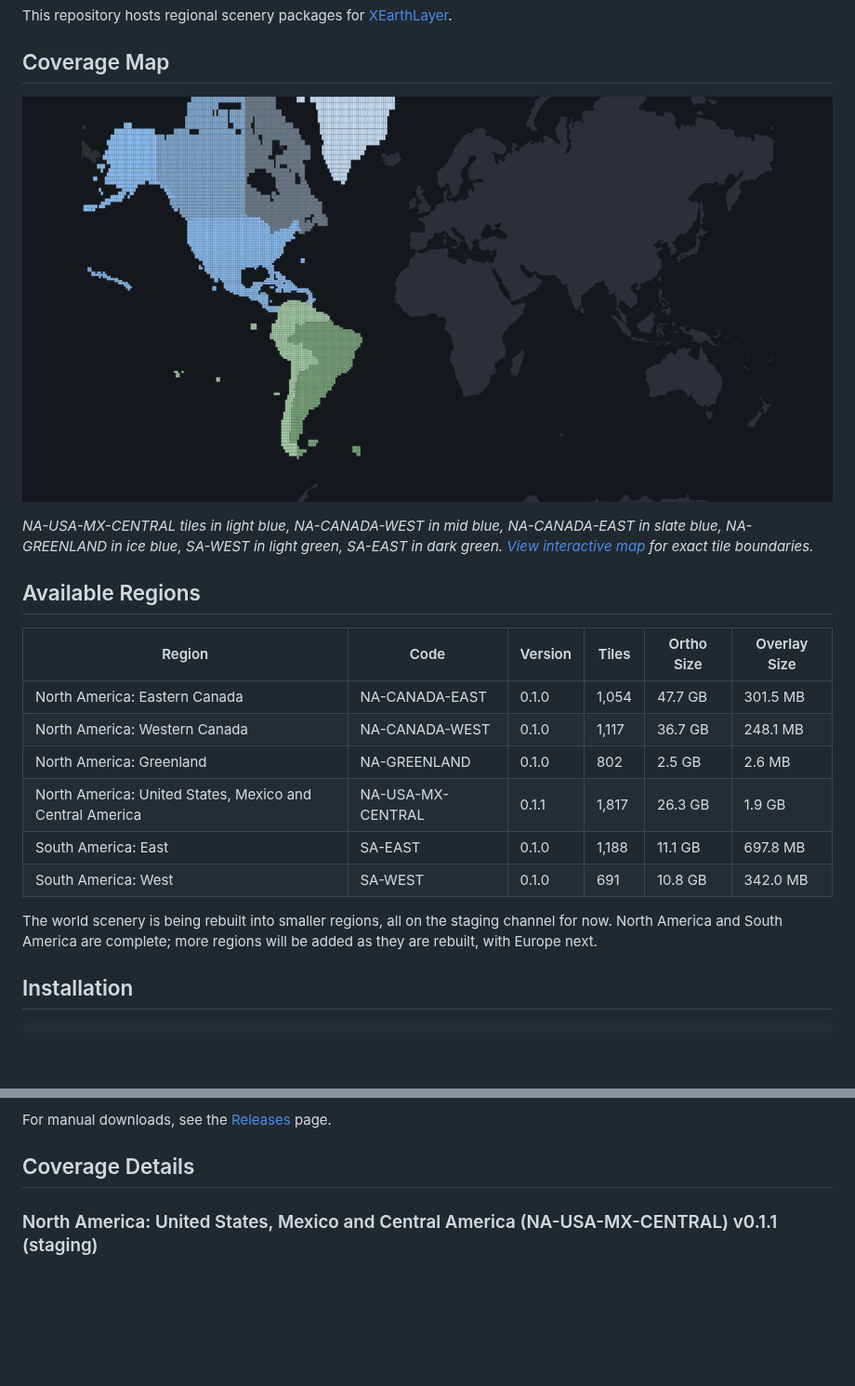
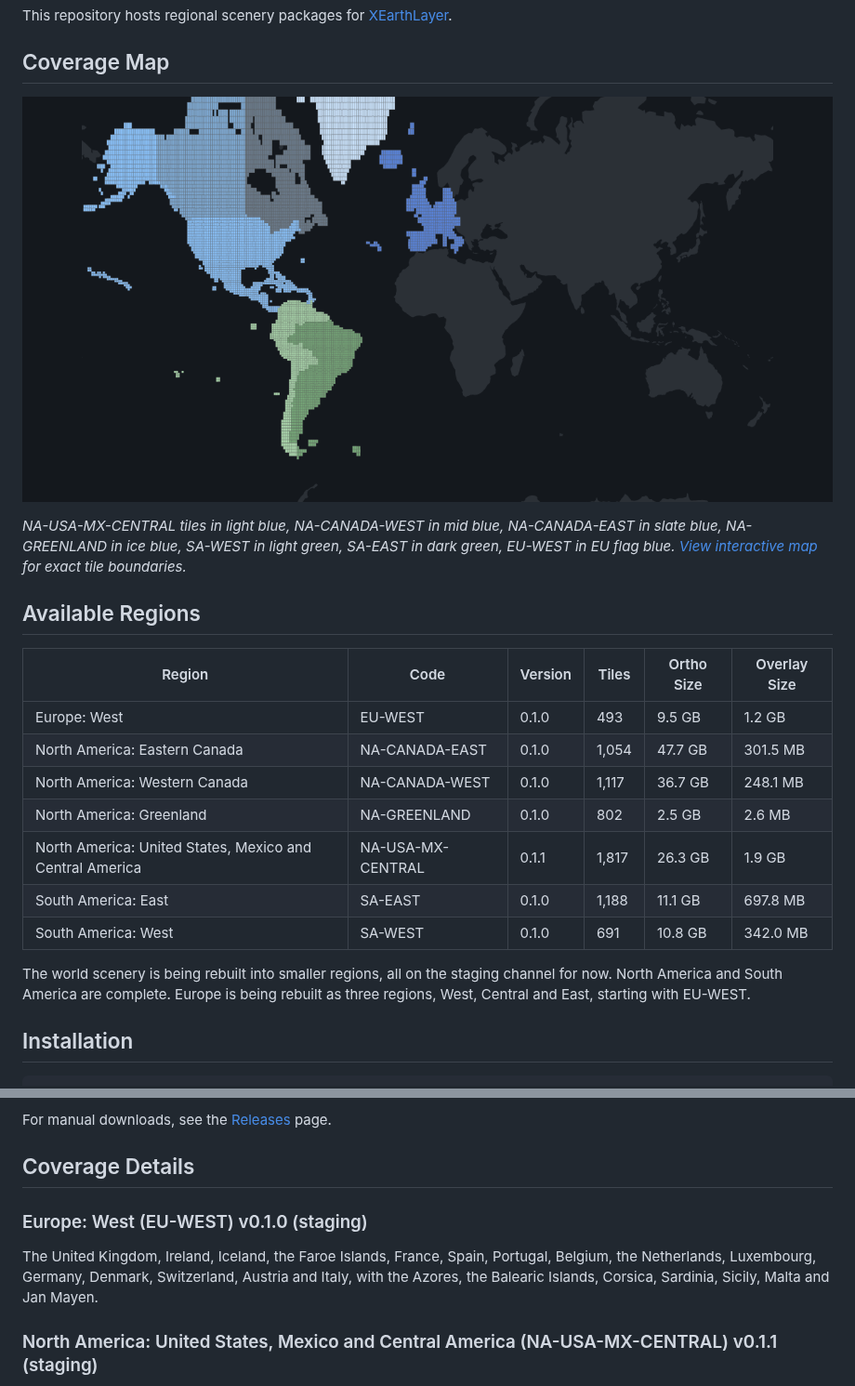
Before and after one commit to samsoir/xearthlayer-regional-scenery, a Markdown page: README.md, 2 parts joined by grey strips. Shown at 93% size. Drawn GitHub-style; pictures changed too: coverage.png; blank space fills up the shorter version.

Commit message:
Release EU-WEST v0.1.0 to staging
First of the three rebuilt European regions, published as a GitHub
pre-release.

- EU-WEST v0.1.0: ortho 493 tiles, 9 parts, 9.5 GB;
  overlay 476 tiles, 2 parts, 1.2 GB

Records download and installed sizes in region_metadata.json, adds the
region to the README, and regenerates the coverage maps.

```diff
--- a/README.md
+++ b/README.md
@@ -6,12 +6,13 @@ This repository hosts regional scenery packages for [XEarthLayer](https://github
 
 ![Tile Coverage Map](coverage.png)
 
-*NA-USA-MX-CENTRAL tiles in light blue, NA-CANADA-WEST in mid blue, NA-CANADA-EAST in slate blue, NA-GREENLAND in ice blue, SA-WEST in light green, SA-EAST in dark green. [View interactive map](coverage.geojson) for exact tile boundaries.*
+*NA-USA-MX-CENTRAL tiles in light blue, NA-CANADA-WEST in mid blue, NA-CANADA-EAST in slate blue, NA-GREENLAND in ice blue, SA-WEST in light green, SA-EAST in dark green, EU-WEST in EU flag blue. [View interactive map](coverage.geojson) for exact tile boundaries.*
 
 ## Available Regions
 
 | Region | Code | Version | Tiles | Ortho Size | Overlay Size |
 |--------|------|---------|-------|------------|--------------|
+| Europe: West | EU-WEST | 0.1.0 | 493 | 9.5 GB | 1.2 GB |
 | North America: Eastern Canada | NA-CANADA-EAST | 0.1.0 | 1,054 | 47.7 GB | 301.5 MB |
 | North America: Western Canada | NA-CANADA-WEST | 0.1.0 | 1,117 | 36.7 GB | 248.1 MB |
 | North America: Greenland | NA-GREENLAND | 0.1.0 | 802 | 2.5 GB | 2.6 MB |
@@ -19,7 +20,7 @@ This repository hosts regional scenery packages for [XEarthLayer](https://github
 | South America: East | SA-EAST | 0.1.0 | 1,188 | 11.1 GB | 697.8 MB |
 | South America: West | SA-WEST | 0.1.0 | 691 | 10.8 GB | 342.0 MB |
 
-The world scenery is being rebuilt into smaller regions, all on the staging channel for now. North America and South America are complete; more regions will be added as they are rebuilt, with Europe next.
+The world scenery is being rebuilt into smaller regions, all on the staging channel for now. North America and South America are complete. Europe is being rebuilt as three regions, West, Central and East, starting with EU-WEST.
 
 ## Installation
 
@@ -49,6 +50,10 @@ Packages are distributed as GitHub Release assets. The package manager handles d
 For manual downloads, see the [Releases](https://github.com/samsoir/xearthlayer-regional-scenery/releases) page.
 
 ## Coverage Details
+
+### Europe: West (EU-WEST) v0.1.0 (staging)
+
+The United Kingdom, Ireland, Iceland, the Faroe Islands, France, Spain, Portugal, Belgium, the Netherlands, Luxembourg, Germany, Denmark, Switzerland, Austria and Italy, with the Azores, the Balearic Islands, Corsica, Sardinia, Sicily, Malta and Jan Mayen.
 
 ### North America: United States, Mexico and Central America (NA-USA-MX-CENTRAL) v0.1.1 (staging)
 
```
Also changed, not shown: 3 other files.
